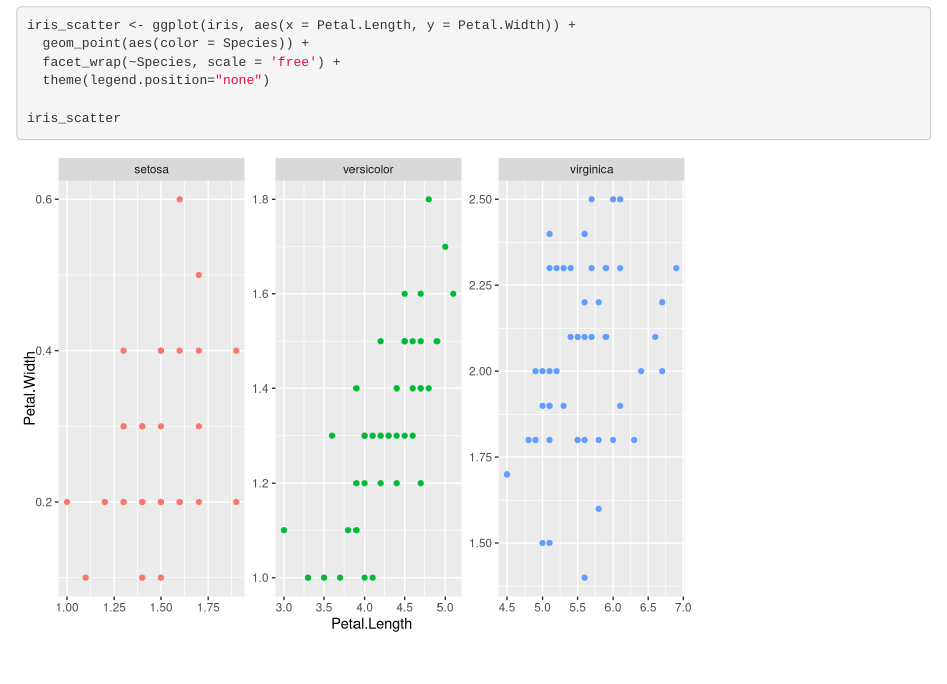
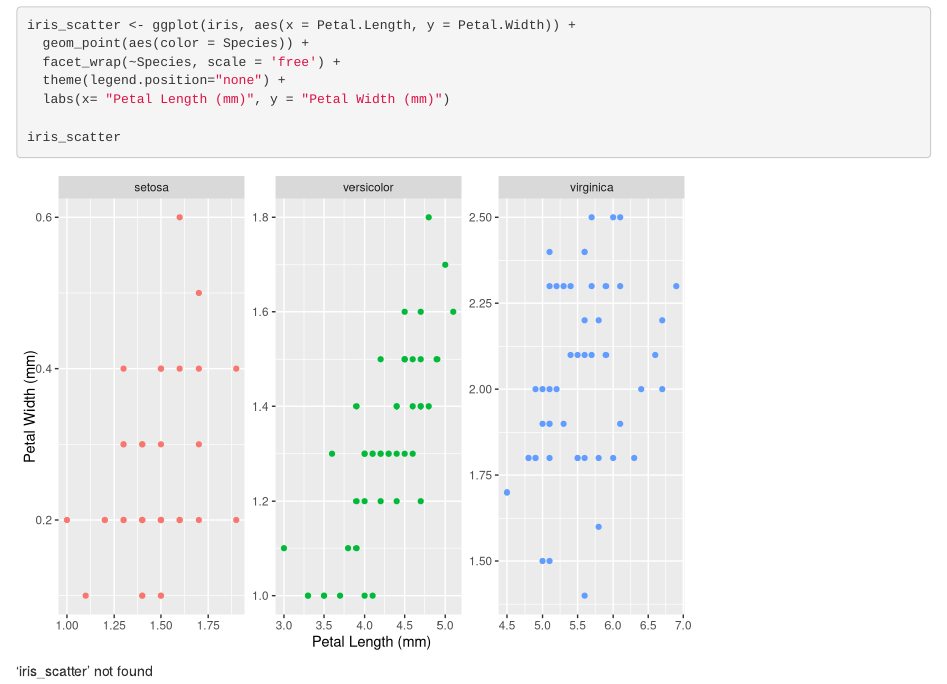
Before and after one commit to terradressler/iris-graph-lab7, an R Markdown document (Iris_Graph.Rmd): the page in a window 1100 px wide, from 480 px down. Rendered offline with R 4.5, knitr and Pandoc, with nearby package versions.

Commit message:
Added labels - Ken

````diff
--- a/Iris_Graph.Rmd
+++ b/Iris_Graph.Rmd
@@ -28,8 +28,12 @@ library(tidyverse)
 iris_scatter <- ggplot(iris, aes(x = Petal.Length, y = Petal.Width)) +
   geom_point(aes(color = Species)) +
   facet_wrap(~Species, scale = 'free') +
-  theme(legend.position="none")
+  theme(legend.position="none") +
+  labs(x= "Petal Length (mm)", y = "Petal Width (mm)")
 
 iris_scatter
 
 ```
+
+
+'iris_scatter' not found
````
